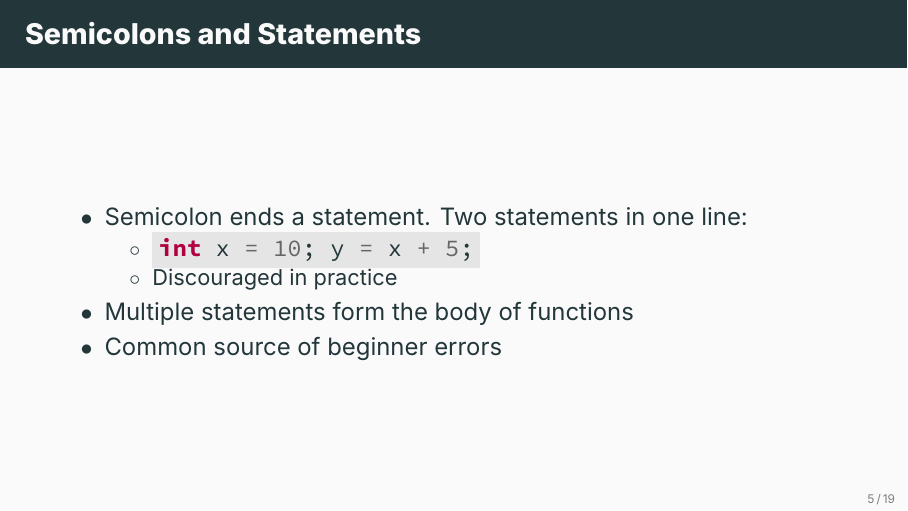
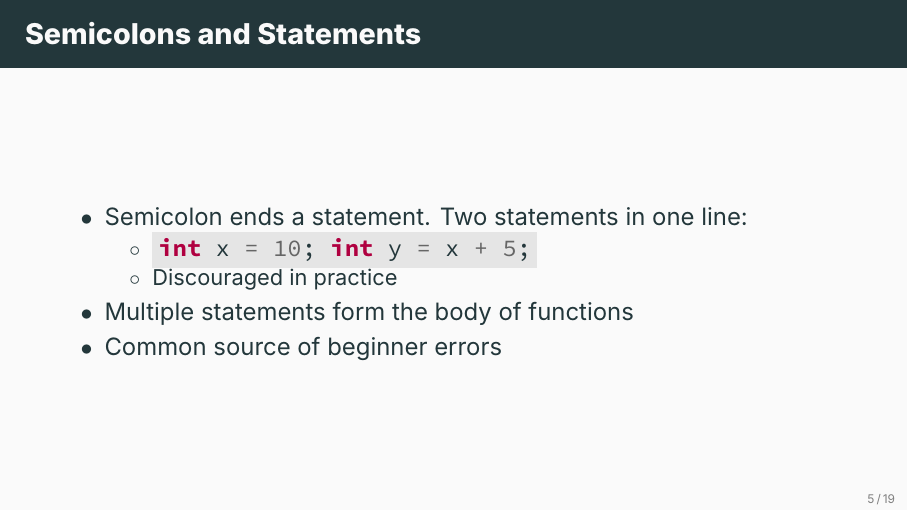
Before and after one commit to ami-null/c-course, LaTeX slides (04_c-program-structure-and-keywords/04_c-program-structure-and-keywords.tex): page 9 of 26. Compiled offline with XeLaTeX; a missing font is replaced by an installed copy or a similar font.

Commit message:
fix an error

```diff
--- a/04_c-program-structure-and-keywords/04_c-program-structure-and-keywords.tex
+++ b/04_c-program-structure-and-keywords/04_c-program-structure-and-keywords.tex
@@ -82,7 +82,7 @@
         \begin{itemize}
             \item Semicolon ends a statement. Two statements in one line:
             \begin{itemize}
-                \item \mintinline{C}|int x = 10; y = x + 5;|
+                \item \mintinline{C}|int x = 10; int y = x + 5;|
                 \item Discouraged in practice
             \end{itemize}
             \item Multiple statements form the body of functions
```
Also changed, not shown: 04_c-program-structure-and-keywords/04_c-program-structure-and-keywords.pdf.
